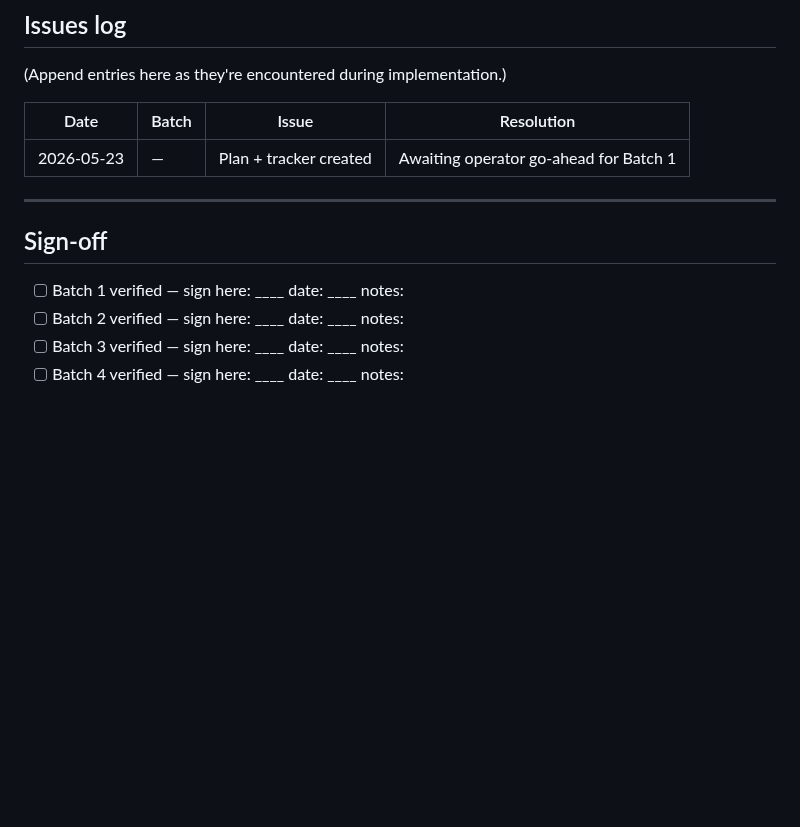
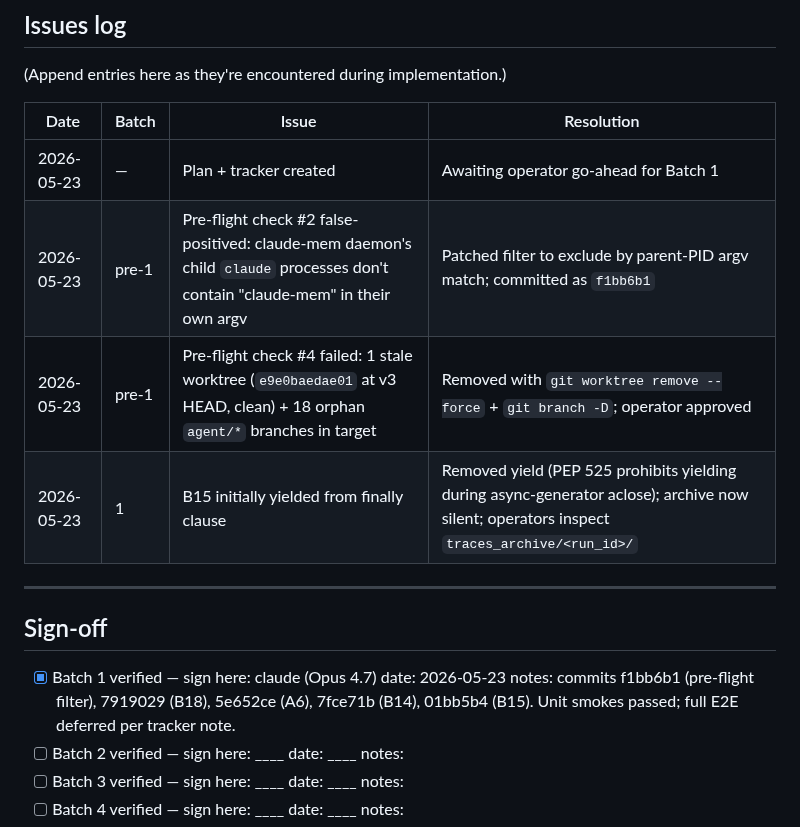
Before and after one commit to eugene-goldberg/agentic-skills, a Markdown page: IMPLEMENTATION_TRACKER.md, the part around one of its changes. Drawn GitHub-style; blank space fills up the shorter version.

```diff
--- a/IMPLEMENTATION_TRACKER.md
+++ b/IMPLEMENTATION_TRACKER.md
@@ -198,12 +200,15 @@
 | Date | Batch | Issue | Resolution |
 |---|---|---|---|
 | 2026-05-23 | — | Plan + tracker created | Awaiting operator go-ahead for Batch 1 |
+| 2026-05-23 | pre-1 | Pre-flight check #2 false-positived: claude-mem daemon's child `claude` processes don't contain "claude-mem" in their own argv | Patched filter to exclude by parent-PID argv match; committed as `f1bb6b1` |
+| 2026-05-23 | pre-1 | Pre-flight check #4 failed: 1 stale worktree (`e9e0baedae01` at v3 HEAD, clean) + 18 orphan `agent/*` branches in target | Removed with `git worktree remove --force` + `git branch -D`; operator approved |
+| 2026-05-23 | 1 | B15 initially yielded from finally clause | Removed yield (PEP 525 prohibits yielding during async-generator aclose); archive now silent; operators inspect `traces_archive/<run_id>/` |
 
 ---
 
 ## Sign-off
 
-- [ ] Batch 1 verified — sign here: ____  date: ____  notes:
+- [x] Batch 1 verified — sign here: claude (Opus 4.7)  date: 2026-05-23  notes: commits f1bb6b1 (pre-flight filter), 7919029 (B18), 5e652ce (A6), 7fce71b (B14), 01bb5b4 (B15). Unit smokes passed; full E2E deferred per tracker note.
 - [ ] Batch 2 verified — sign here: ____  date: ____  notes:
 - [ ] Batch 3 verified — sign here: ____  date: ____  notes:
 - [ ] Batch 4 verified — sign here: ____  date: ____  notes:
```
Also changed, not shown: other parts of IMPLEMENTATION_TRACKER.md (+19 -17 lines).
